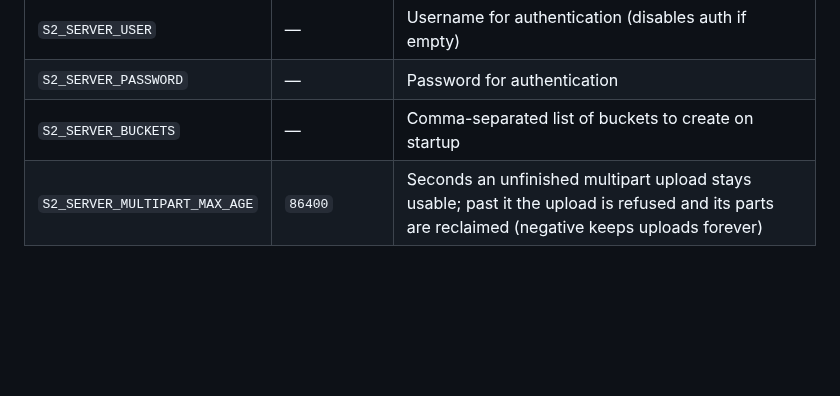
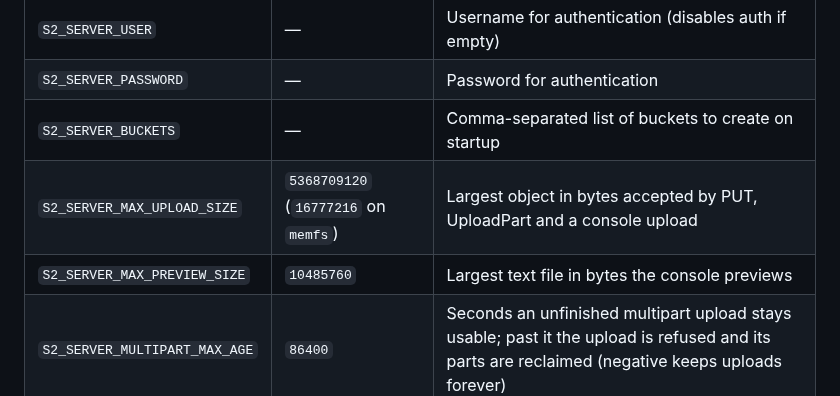
Before and after one commit to mojatter/s2, a Markdown page: README.md, the part around the change. Rendered like a GitHub page; blank space fills up the shorter version.

Commit message:
docs: Add v0.21.1 upgrading notes and the upload and preview size variables (#354)

```diff
--- a/README.md
+++ b/README.md
@@ -425,6 +425,8 @@ if _, err := strg.Get(ctx, "missing.txt"); errors.Is(err, s2.ErrNotExist) {
 | `S2_SERVER_USER` | — | Username for authentication (disables auth if empty) |
 | `S2_SERVER_PASSWORD` | — | Password for authentication |
 | `S2_SERVER_BUCKETS` | — | Comma-separated list of buckets to create on startup |
+| `S2_SERVER_MAX_UPLOAD_SIZE` | `5368709120` (`16777216` on `memfs`) | Largest object in bytes accepted by PUT, UploadPart and a console upload |
+| `S2_SERVER_MAX_PREVIEW_SIZE` | `10485760` | Largest text file in bytes the console previews |
 | `S2_SERVER_MULTIPART_MAX_AGE` | `86400` | Seconds an unfinished multipart upload stays usable; past it the upload is refused and its parts are reclaimed (negative keeps uploads forever) |
 
 Environment variables take precedence over the config file.
```
Also changed, not shown: docs/upgrading.md (+7 -0 lines).
